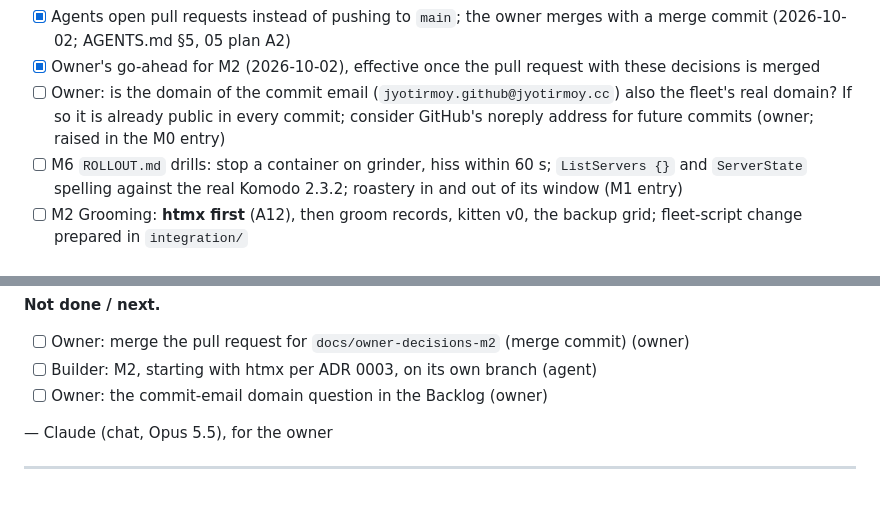
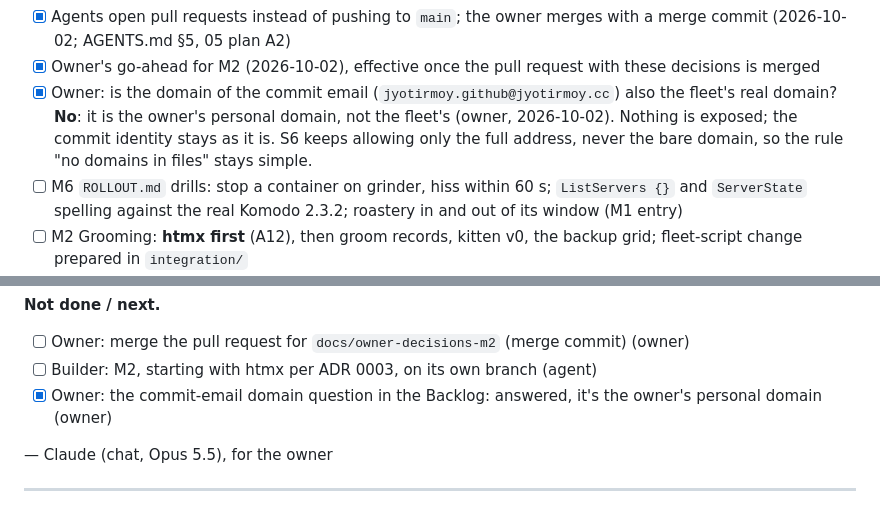
Before and after one commit to purrMonster/persianPerch, a Markdown page: runbook.md, 2 parts joined by grey strips. Rendered like a GitHub page.

Commit message:
runbook: the commit email's domain is the owner's personal one, not the fleet's
Closes the Backlog question raised in the M0 entry; nothing to change.

Co-Authored-By: Claude <noreply@anthropic.com>

```diff
--- a/runbook.md
+++ b/runbook.md
@@ -24,7 +24,7 @@ changes can be made later without re-deriving the reasoning. How to write entrie
 - [x] Vitals history and sparklines (mockup 01): **yes, in M4** with the disks (2026-10-02; 05 plan A13, design plan §3.5)
 - [x] Agents open pull requests instead of pushing to `main`; the owner merges with a merge commit (2026-10-02; AGENTS.md §5, 05 plan A2)
 - [x] Owner's go-ahead for M2 (2026-10-02), effective once the pull request with these decisions is merged
-- [ ] Owner: is the domain of the commit email (`jyotirmoy.github@jyotirmoy.cc`) also the fleet's real domain? If so it is already public in every commit; consider GitHub's noreply address for future commits (owner; raised in the M0 entry)
+- [x] Owner: is the domain of the commit email (`jyotirmoy.github@jyotirmoy.cc`) also the fleet's real domain? **No**: it is the owner's personal domain, not the fleet's (owner, 2026-10-02). Nothing is exposed; the commit identity stays as it is. S6 keeps allowing only the full address, never the bare domain, so the rule "no domains in files" stays simple.
 - [ ] M6 `ROLLOUT.md` drills: stop a container on grinder, hiss within 60 s; `ListServers {}` and `ServerState` spelling against the real Komodo 2.3.2; roastery in and out of its window (M1 entry)
 - [ ] M2 Grooming: **htmx first** (A12), then groom records, kitten v0, the backup grid; fleet-script change prepared in `integration/`
 - [ ] M3 meow + nineLives: alerts, litters, quiet hours, outside heartbeat
@@ -86,7 +86,7 @@ Second run: ruff clean, 296 passed, kitten OK × 2, Playwright 30 passed, summar
 **Not done / next.**
 - [ ] Owner: merge the pull request for `docs/owner-decisions-m2` (merge commit) (owner)
 - [ ] Builder: M2, starting with htmx per ADR 0003, on its own branch (agent)
-- [ ] Owner: the commit-email domain question in the Backlog (owner)
+- [x] Owner: the commit-email domain question in the Backlog: answered, it's the owner's personal domain (owner)
 
 — Claude (chat, Opus 5.5), for the owner
 
```
